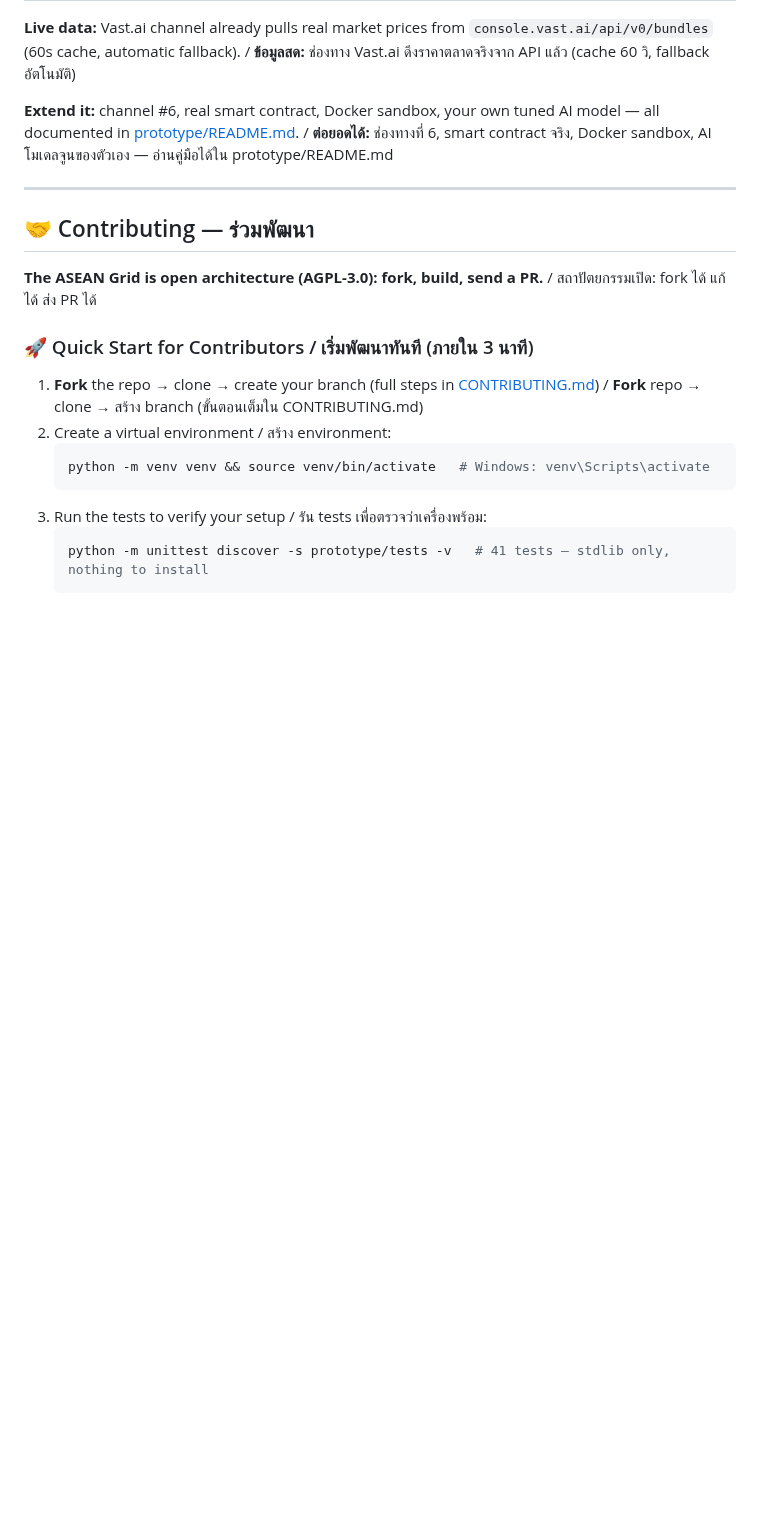
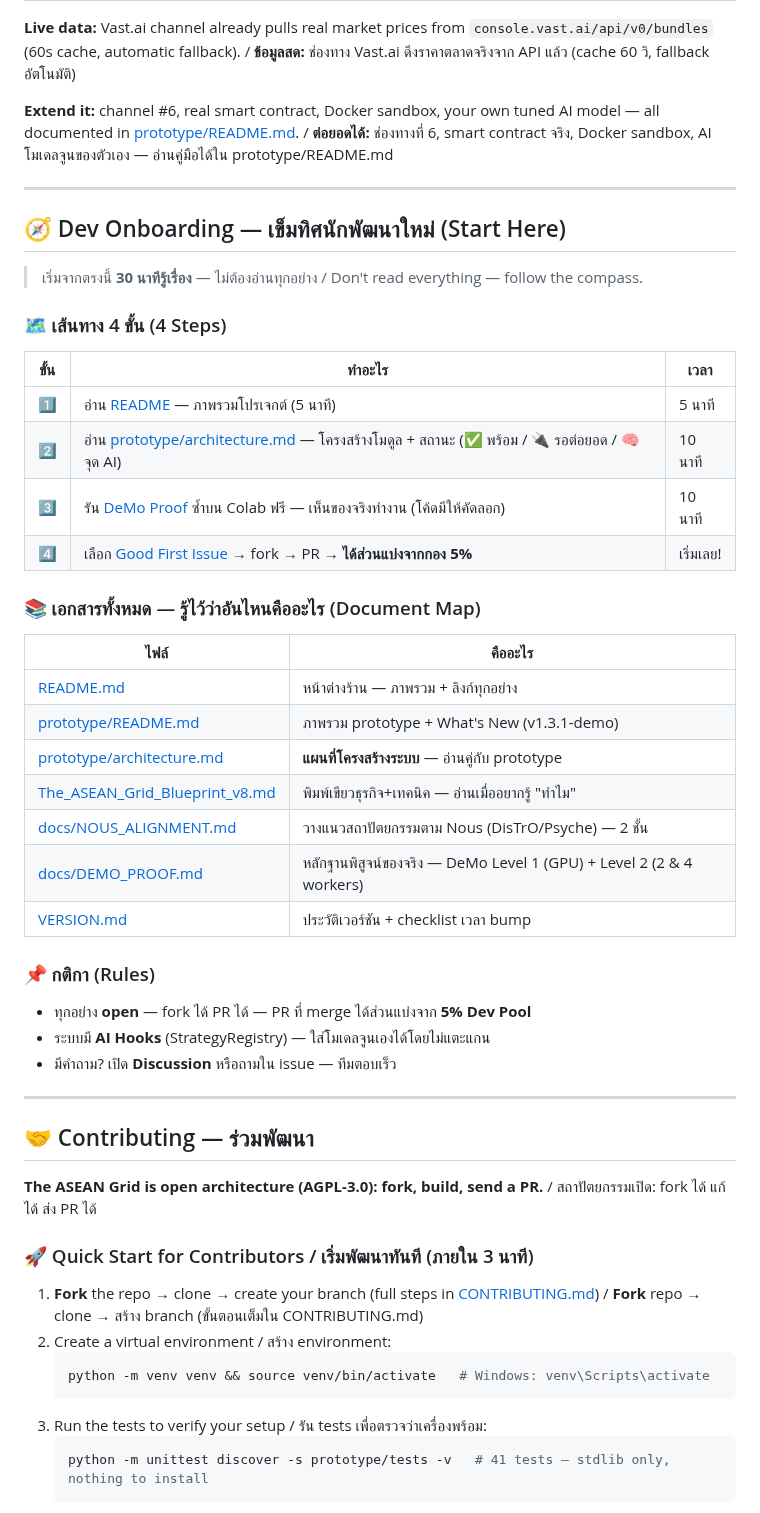
Before and after one commit to Chanan1363/Asean-compute-yield-optimizer, a Markdown page: README.md, the part around the change. Rendered like a GitHub page; blank space fills up the shorter version.

Commit message:
docs: README — add Dev Onboarding compass (4 steps + doc map) for new devs

```diff
--- a/README.md
+++ b/README.md
@@ -190,6 +190,39 @@ We completely reject speculative, bubble-based web3 metrics. Our native token
 
 ---
 
+## 🧭 Dev Onboarding — เข็มทิศนักพัฒนาใหม่ (Start Here)
+
+> เริ่มจากตรงนี้ **30 นาทีรู้เรื่อง** — ไม่ต้องอ่านทุกอย่าง / Don't read everything — follow the compass.
+
+### 🗺️ เส้นทาง 4 ขั้น (4 Steps)
+
+| ขั้น | ทำอะไร | เวลา |
+|---|---|---|
+| 1️⃣ | อ่าน [README](README.md) — ภาพรวมโปรเจกต์ (5 นาที) | 5 นาที |
+| 2️⃣ | อ่าน [prototype/architecture.md](prototype/architecture.md) — โครงสร้างโมดูล + สถานะ (✅ พร้อม / 🔌 รอต่อยอด / 🧠 จุด AI) | 10 นาที |
+| 3️⃣ | รัน [DeMo Proof](docs/DEMO_PROOF.md) ซ้ำบน Colab ฟรี — เห็นของจริงทำงาน (โค้ดมีให้คัดลอก) | 10 นาที |
+| 4️⃣ | เลือก [Good First Issue](https://github.com/Chanan1363/Asean-compute-yield-optimizer/labels/good%20first%20issue) → fork → PR → **ได้ส่วนแบ่งจากกอง 5%** | เริ่มเลย! |
+
+### 📚 เอกสารทั้งหมด — รู้ไว้ว่าอันไหนคืออะไร (Document Map)
+
+| ไฟล์ | คืออะไร |
+|---|---|
+| [README.md](README.md) | หน้าต่างร้าน — ภาพรวม + ลิงก์ทุกอย่าง |
+| [prototype/README.md](prototype/README.md) | ภาพรวม prototype + What's New (v1.3.1-demo) |
+| [prototype/architecture.md](prototype/architecture.md) | **แผนที่โครงสร้างระบบ** — อ่านคู่กับ prototype |
+| [The_ASEAN_Grid_Blueprint_v8.md](The_ASEAN_Grid_Blueprint_v8.md) | พิมพ์เขียวธุรกิจ+เทคนิค — อ่านเมื่ออยากรู้ "ทำไม" |
+| [docs/NOUS_ALIGNMENT.md](docs/NOUS_ALIGNMENT.md) | วางแนวสถาปัตยกรรมตาม Nous (DisTrO/Psyche) — 2 ชั้น |
+| [docs/DEMO_PROOF.md](docs/DEMO_PROOF.md) | หลักฐานพิสูจน์ของจริง — DeMo Level 1 (GPU) + Level 2 (2 & 4 workers) |
+| [VERSION.md](VERSION.md) | ประวัติเวอร์ชัน + checklist เวลา bump |
+
+### 📌 กติกา (Rules)
+
+- ทุกอย่าง **open** — fork ได้ PR ได้ — PR ที่ merge ได้ส่วนแบ่งจาก **5% Dev Pool**
+- ระบบมี **AI Hooks** (StrategyRegistry) — ใส่โมเดลจูนเองได้โดยไม่แตะแกน
+- มีคำถาม? เปิด **Discussion** หรือถามใน issue — ทีมตอบเร็ว
+
+---
+
 ## 🤝 Contributing — ร่วมพัฒนา
 
 **The ASEAN Grid is open architecture (AGPL-3.0): fork, build, send a PR.** / สถาปัตยกรรมเปิด: fork ได้ แก้ได้ ส่ง PR ได้
```
